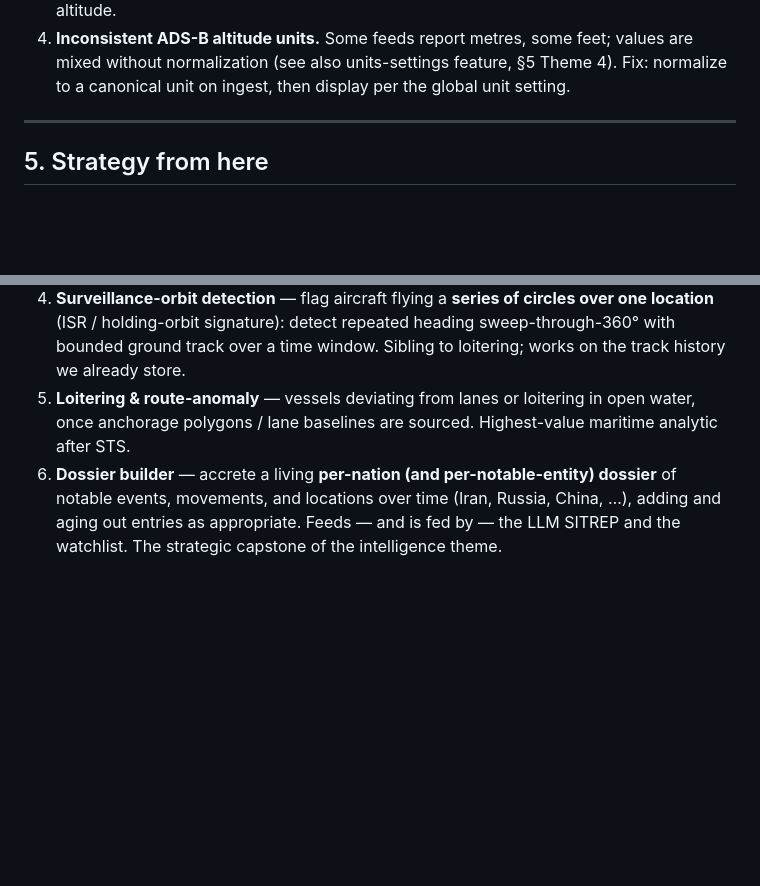
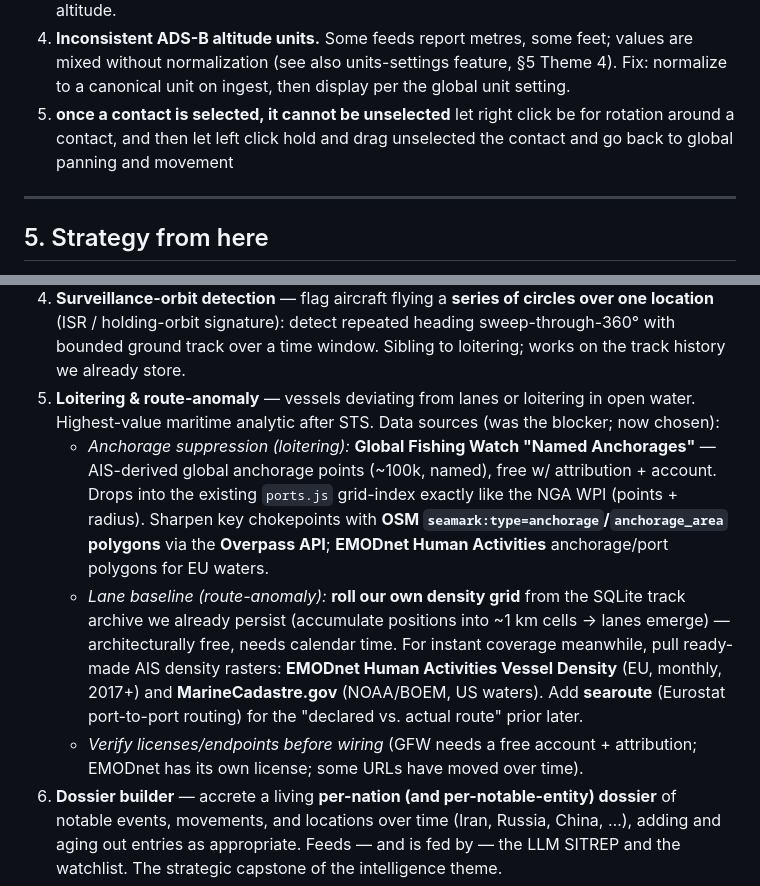
Before and after one commit to Daswolfe/Sentinel, a Markdown page: ROADMAP.md, 2 parts joined by grey strips. Rendered like a GitHub page; blank space fills up the shorter version.

Commit message:
Roadmap: name concrete data sources for loitering/route-anomaly
Anchorage suppression: Global Fishing Watch Named Anchorages (primary) + OSM
Overpass seamark anchorage polygons + EMODnet (EU). Lane baseline: roll-own
density grid from the SQLite track archive, plus EMODnet/MarineCadastre density
rasters for instant coverage, and searoute for declared-vs-actual route priors.

Co-Authored-By: Claude Opus 4.8 <noreply@anthropic.com>

```diff
--- a/ROADMAP.md
+++ b/ROADMAP.md
@@ -136,6 +136,8 @@ layer never touches the core.
    values are mixed without normalization (see also units-settings feature,
    §5 Theme 4). Fix: normalize to a canonical unit on ingest, then display per
    the global unit setting.
+6. **once a contact is selected, it cannot be unselected** let right click be for
+   rotation around a contact, and then let left click hold and drag unselected the contact and go back to global panning and movement
 
 ---
 
@@ -166,8 +168,23 @@ the "S" in OSINT.
    sweep-through-360° with bounded ground track over a time window. Sibling to
    loitering; works on the track history we already store.
 5. **Loitering & route-anomaly** — vessels deviating from lanes or loitering in
-   open water, once anchorage polygons / lane baselines are sourced. Highest-value
-   maritime analytic after STS.
+   open water. Highest-value maritime analytic after STS. Data sources (was the
+   blocker; now chosen):
+   - *Anchorage suppression (loitering):* **Global Fishing Watch "Named
+     Anchorages"** — AIS-derived global anchorage points (~100k, named), free w/
+     attribution + account. Drops into the existing `ports.js` grid-index exactly
+     like the NGA WPI (points + radius). Sharpen key chokepoints with **OSM
+     `seamark:type=anchorage`/`anchorage_area` polygons** via the **Overpass
+     API**; **EMODnet Human Activities** anchorage/port polygons for EU waters.
+   - *Lane baseline (route-anomaly):* **roll our own density grid** from the
+     SQLite track archive we already persist (accumulate positions into ~1 km
+     cells → lanes emerge) — architecturally free, needs calendar time. For
+     instant coverage meanwhile, pull ready-made AIS density rasters: **EMODnet
+     Human Activities Vessel Density** (EU, monthly, 2017+) and **MarineCadastre.gov**
+     (NOAA/BOEM, US waters). Add **searoute** (Eurostat port-to-port routing) for
+     the "declared vs. actual route" prior later.
+   - *Verify licenses/endpoints before wiring* (GFW needs a free account +
+     attribution; EMODnet has its own license; some URLs have moved over time).
 6. **Dossier builder** — accrete a living **per-nation (and per-notable-entity)
    dossier** of notable events, movements, and locations over time (Iran, Russia,
    China, …), adding and aging out entries as appropriate. Feeds — and is fed by —
```
